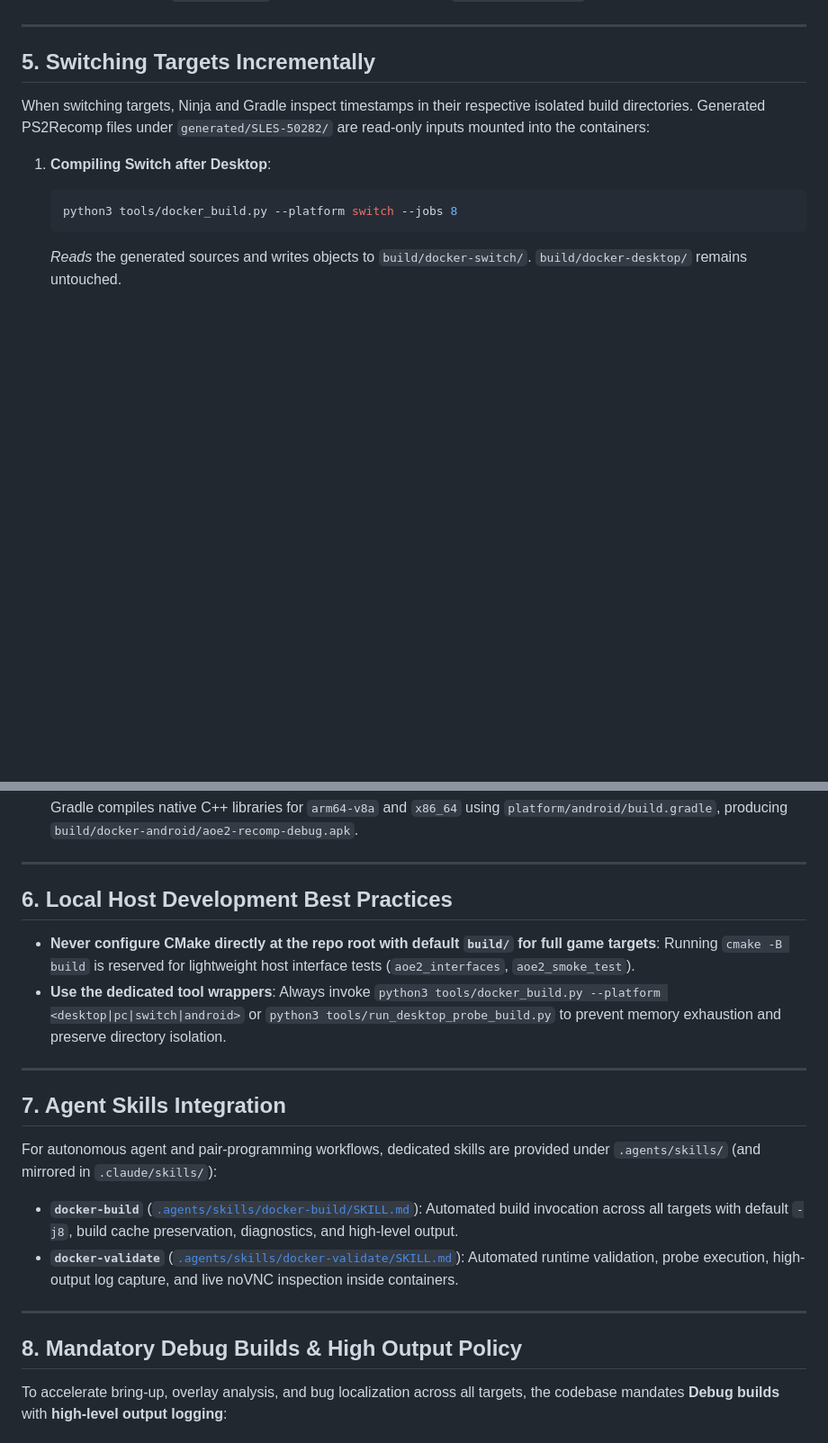
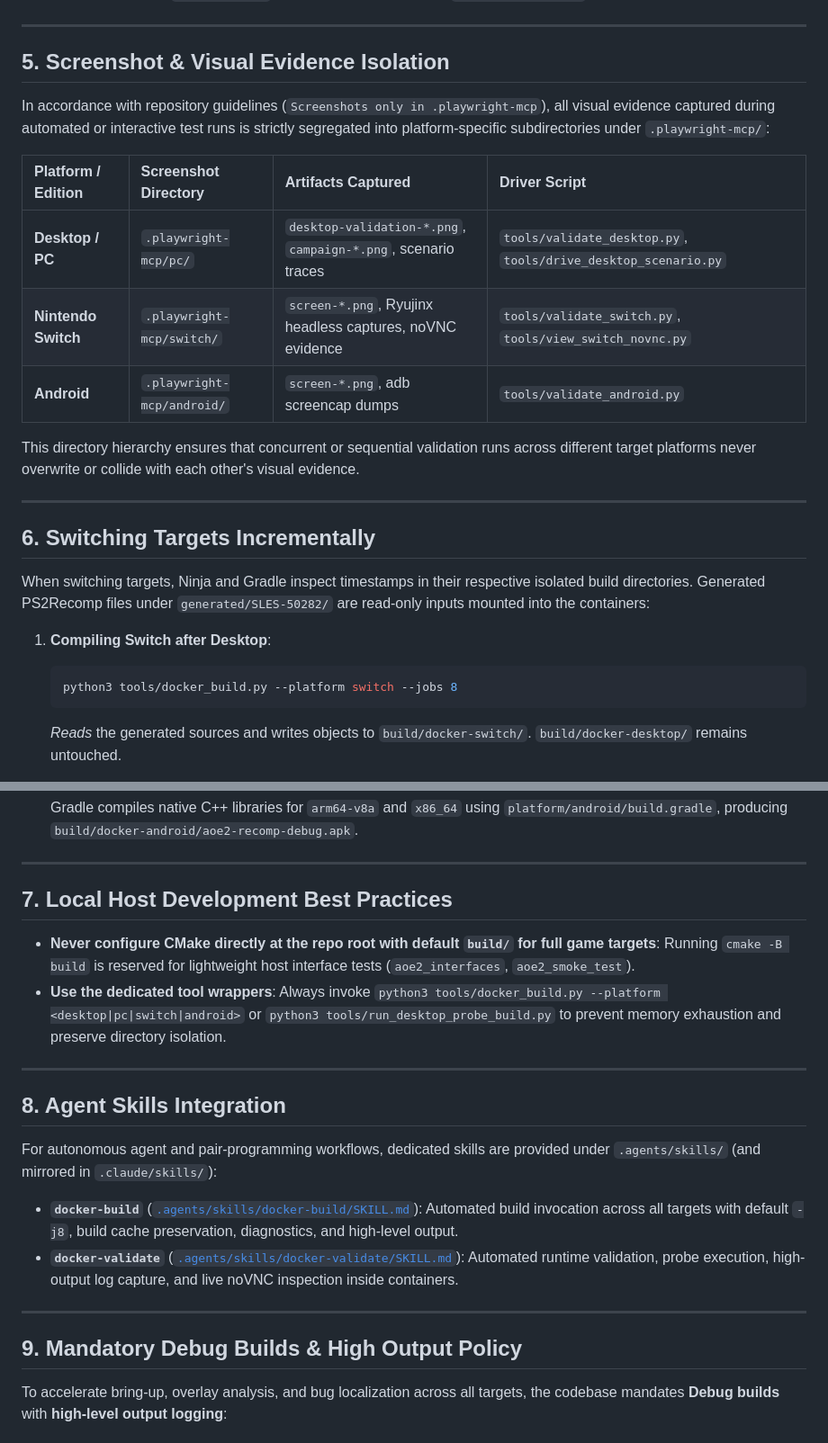
Before and after one commit to samuelcaldas/aoe2-ps2-recomp, a Markdown page: docs/multiplatform-build-isolation.md, 2 parts joined by grey strips. Shown at 90% size. GitHub-like rendering; blank space fills up the shorter version.

```diff
--- a/docs/multiplatform-build-isolation.md
+++ b/docs/multiplatform-build-isolation.md
@@ -77,7 +77,21 @@ All containerized build and test drivers enforce unique, non-colliding container
 
 ---
 
-## 5. Switching Targets Incrementally
+## 5. Screenshot & Visual Evidence Isolation
+
+In accordance with repository guidelines (`Screenshots only in .playwright-mcp`), all visual evidence captured during automated or interactive test runs is strictly segregated into platform-specific subdirectories under `.playwright-mcp/`:
+
+| Platform / Edition | Screenshot Directory | Artifacts Captured | Driver Script |
+| :--- | :--- | :--- | :--- |
+| **Desktop / PC** | `.playwright-mcp/pc/` | `desktop-validation-*.png`, `campaign-*.png`, scenario traces | `tools/validate_desktop.py`, `tools/drive_desktop_scenario.py` |
+| **Nintendo Switch** | `.playwright-mcp/switch/` | `screen-*.png`, Ryujinx headless captures, noVNC evidence | `tools/validate_switch.py`, `tools/view_switch_novnc.py` |
+| **Android** | `.playwright-mcp/android/` | `screen-*.png`, adb screencap dumps | `tools/validate_android.py` |
+
+This directory hierarchy ensures that concurrent or sequential validation runs across different target platforms never overwrite or collide with each other's visual evidence.
+
+---
+
+## 6. Switching Targets Incrementally
 
 When switching targets, Ninja and Gradle inspect timestamps in their respective isolated build directories. Generated PS2Recomp files under `generated/SLES-50282/` are read-only inputs mounted into the containers:
 
@@ -101,7 +115,7 @@ When switching targets, Ninja and Gradle inspect timestamps in their respective
 
 ---
 
-## 6. Local Host Development Best Practices
+## 7. Local Host Development Best Practices
 
 - **Never configure CMake directly at the repo root with default `build/` for full game targets**:
   Running `cmake -B build` is reserved for lightweight host interface tests (`aoe2_interfaces`, `aoe2_smoke_test`).
@@ -110,7 +124,7 @@ When switching targets, Ninja and Gradle inspect timestamps in their respective
 
 ---
 
-## 7. Agent Skills Integration
+## 8. Agent Skills Integration
 
 For autonomous agent and pair-programming workflows, dedicated skills are provided under `.agents/skills/` (and mirrored in `.claude/skills/`):
 - **`docker-build`** ([`.agents/skills/docker-build/SKILL.md`](../.agents/skills/docker-build/SKILL.md)): Automated build invocation across all targets with default `-j8`, build cache preservation, diagnostics, and high-level output.
@@ -118,7 +132,7 @@ For autonomous agent and pair-programming workflows, dedicated skills are provid
 
 ---
 
-## 8. Mandatory Debug Builds & High Output Policy
+## 9. Mandatory Debug Builds & High Output Policy
 
 To accelerate bring-up, overlay analysis, and bug localization across all targets, the codebase mandates **Debug builds** with **high-level output logging**:
 
```
Also changed, not shown: docs/native-map-view-checkpoint.md (+9 -1 lines).
